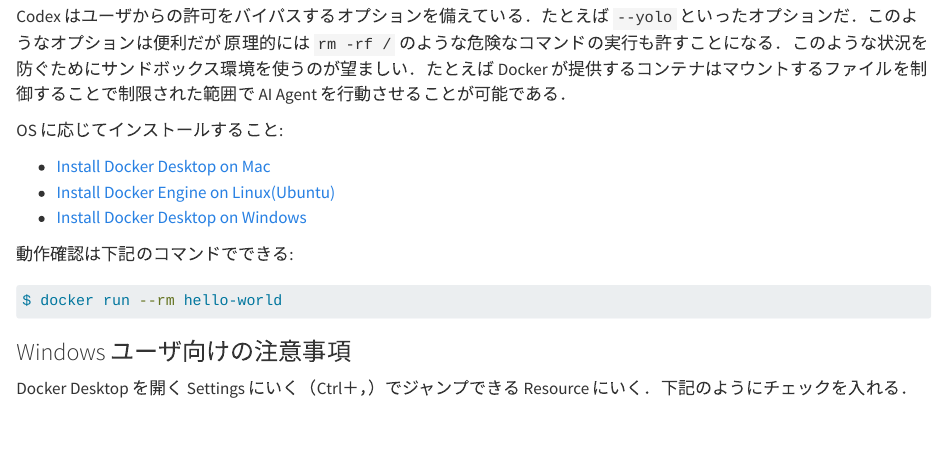
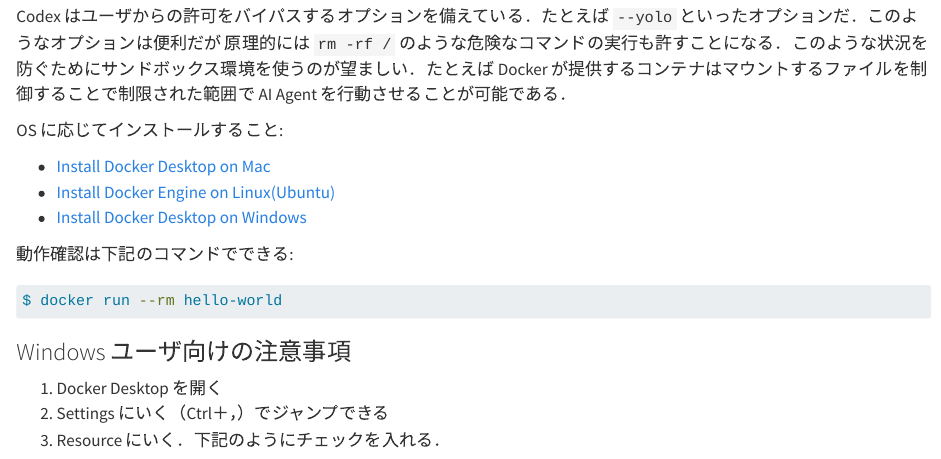
Before and after one commit to MS10-DP-ISSP/ai-programming-tutoirial, a Quarto document (handouts/preparation.qmd): the page in a window 1100 px wide, from 5560 px down. Rendered offline with R 4.5, knitr and Pandoc in place of Quarto, with nearby package versions; long lines of code are wrapped.

Commit message:
Fix typo

```diff
--- a/handouts/preparation.qmd
+++ b/handouts/preparation.qmd
@@ -311,9 +311,9 @@ $ docker run --rm hello-world
 
 ### Windows ユーザ向けの注意事項
 
-Docker Desktop を開く
-Settings にいく（Ctrl＋，）でジャンプできる
-Resource にいく．下記のようにチェックを入れる．
+1. Docker Desktop を開く
+1. Settings にいく（Ctrl＋，）でジャンプできる
+1. Resource にいく．下記のようにチェックを入れる．
 
 ![Docker Desktop Settings](https://static.zenn.studio/user-upload/825112ed4572-20261001.png)
 
```
